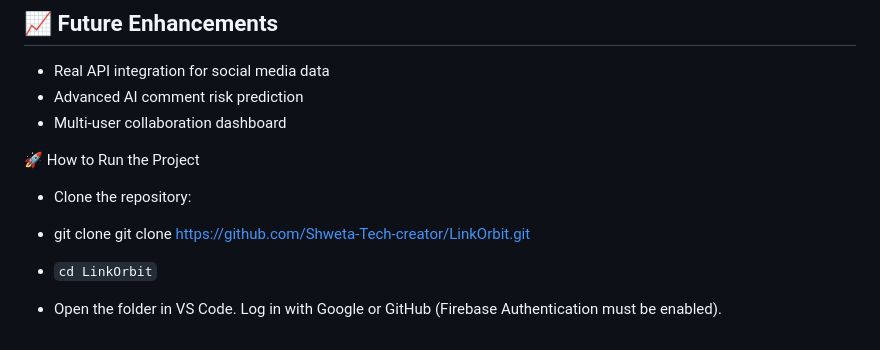
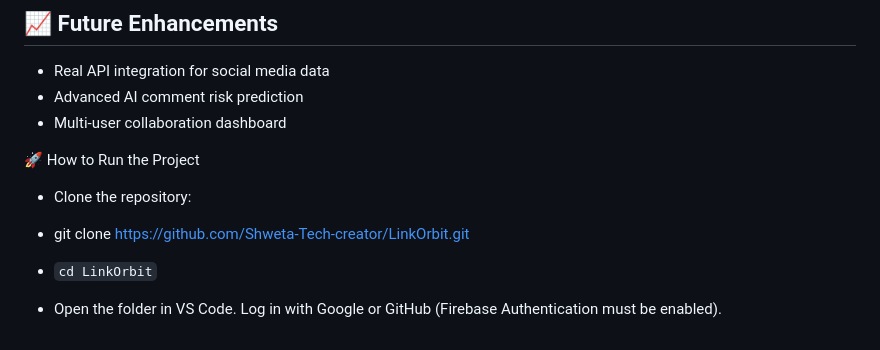
Before and after one commit to Shweta-Tech-creator/LinkOrbit, a Markdown page: README.md, the part around the change. Drawn GitHub-style.

````diff
--- a/README.md
+++ b/README.md
@@ -190,7 +190,7 @@ Enable Firestore Rules for read/write and deploy your project.
 
 🚀 How to Run the Project
 - Clone the repository:
-- git clone git clone https://github.com/Shweta-Tech-creator/LinkOrbit.git
+- git clone https://github.com/Shweta-Tech-creator/LinkOrbit.git
 
 -   ``` cd LinkOrbit ```
 - Open the folder in VS Code.
````
